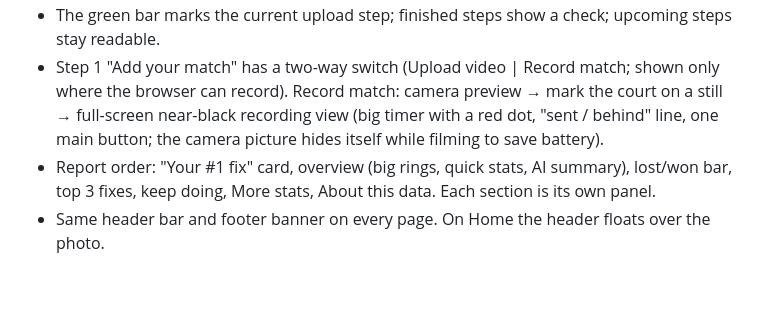
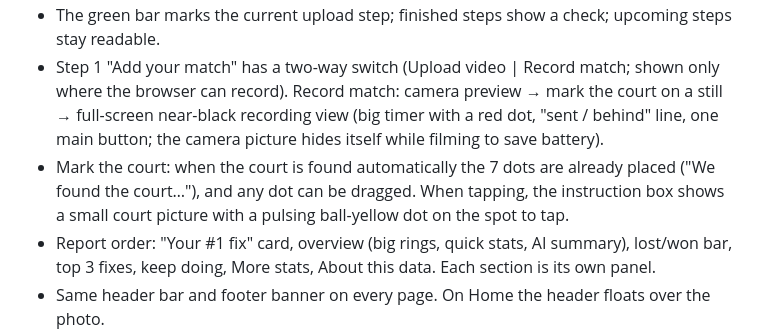
Before and after one commit to InfLight1/tennis-analytics-app, a Markdown page: DESIGN.md, the part around the change. Drawn GitHub-style; blank space fills up the shorter version.

Commit message:
design notes: court marking (found automatically, drag to adjust, tap pictures)

```diff
--- a/DESIGN.md
+++ b/DESIGN.md
@@ -38,6 +38,7 @@
 - Home order (new visitor): photo hero, New analysis (3 steps), How to film (green band with photo), My reports, closing "Every point counts" band, footer. Returning visitors with reports see My reports first.
 - The green bar marks the current upload step; finished steps show a check; upcoming steps stay readable.
 - Step 1 "Add your match" has a two-way switch (Upload video | Record match; shown only where the browser can record). Record match: camera preview → mark the court on a still → full-screen near-black recording view (big timer with a red dot, "sent / behind" line, one main button; the camera picture hides itself while filming to save battery).
+- Mark the court: when the court is found automatically the 7 dots are already placed ("We found the court…"), and any dot can be dragged. When tapping, the instruction box shows a small court picture with a pulsing ball-yellow dot on the spot to tap.
 - Report order: "Your #1 fix" card, overview (big rings, quick stats, AI summary), lost/won bar, top 3 fixes, keep doing, More stats, About this data. Each section is its own panel.
 - Same header bar and footer banner on every page. On Home the header floats over the photo.
 - Photos (AI-generated, 3 of 5 slots used): hero court from behind the baseline, phone sideways on the fence, ball on the baseline. WebP 800px for phones, 1600px for big screens.
```
